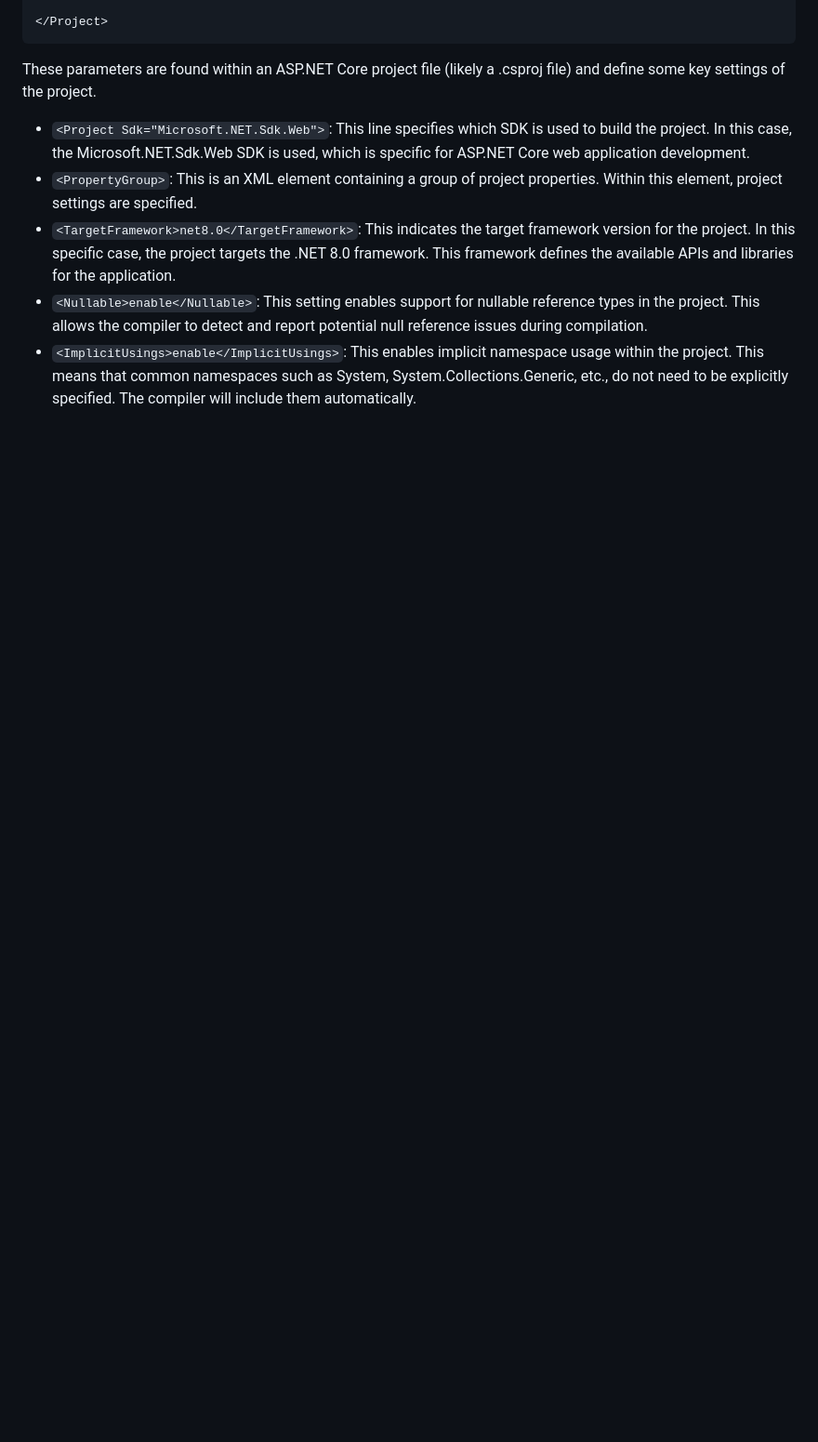
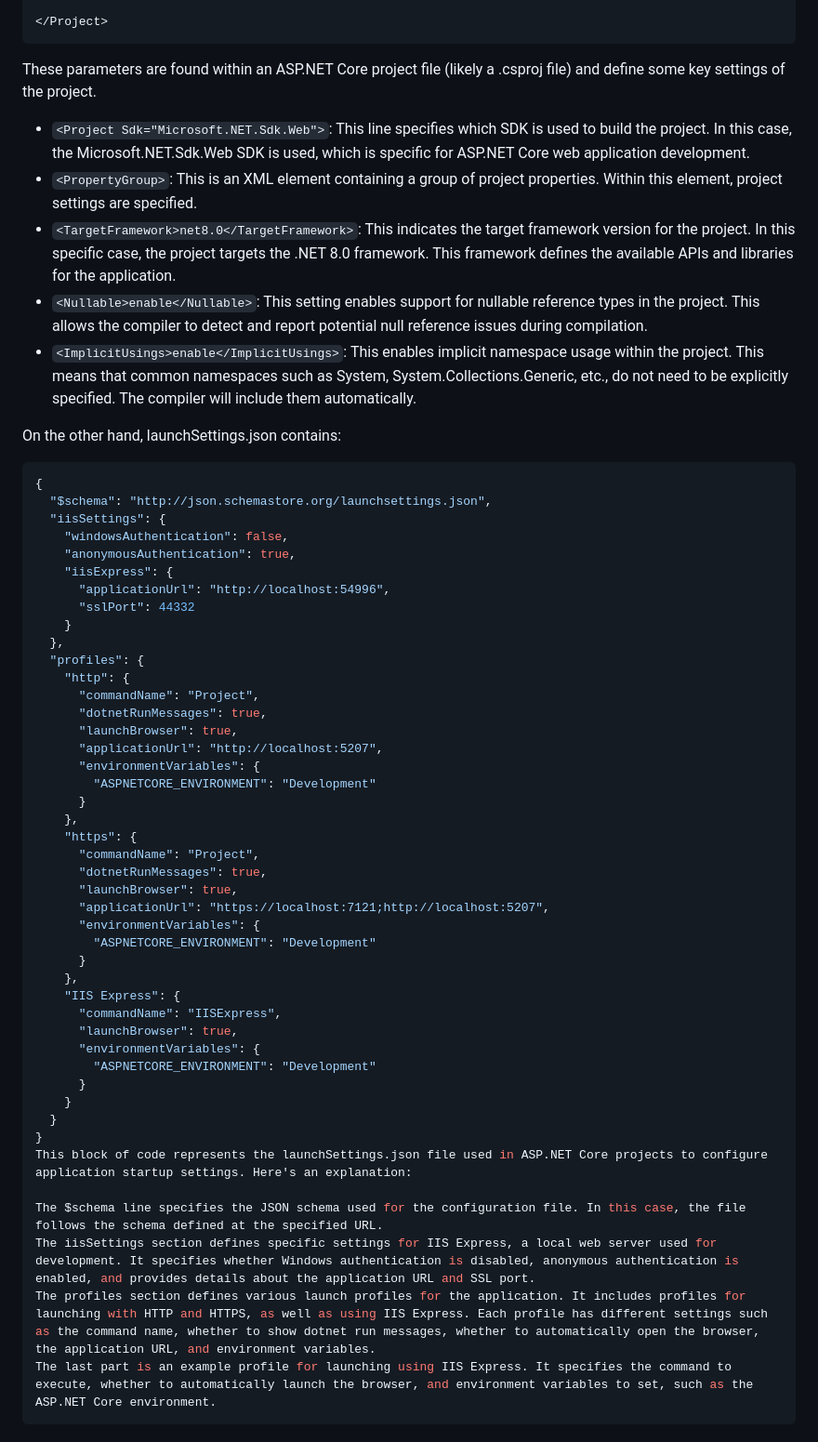
Before and after one commit to SimoneMoreWare/learn-asp.net-core-MVC-.net-8-, a Markdown page: README.md, the part around the change. Shown at 93% size. Drawn GitHub-style; blank space fills up the shorter version.

````diff
--- a/README.md
+++ b/README.md
@@ -61,3 +61,51 @@ These parameters are found within an ASP.NET Core project file (likely a .csproj
 * `<TargetFramework>net8.0</TargetFramework>`: This indicates the target framework version for the project. In this specific case, the project targets the .NET 8.0 framework. This framework defines the available APIs and libraries for the application.
 * `<Nullable>enable</Nullable>`: This setting enables support for nullable reference types in the project. This allows the compiler to detect and report potential null reference issues during compilation.
 * `<ImplicitUsings>enable</ImplicitUsings>`: This enables implicit namespace usage within the project. This means that common namespaces such as System, System.Collections.Generic, etc., do not need to be explicitly specified. The compiler will include them automatically.
+
+On the other hand,  launchSettings.json contains:
+```json
+{
+  "$schema": "http://json.schemastore.org/launchsettings.json",
+  "iisSettings": {
+    "windowsAuthentication": false,
+    "anonymousAuthentication": true,
+    "iisExpress": {
+      "applicationUrl": "http://localhost:54996",
+      "sslPort": 44332
+    }
+  },
+  "profiles": {
+    "http": {
+      "commandName": "Project",
+      "dotnetRunMessages": true,
+      "launchBrowser": true,
+      "applicationUrl": "http://localhost:5207",
+      "environmentVariables": {
+        "ASPNETCORE_ENVIRONMENT": "Development"
+      }
+    },
+    "https": {
+      "commandName": "Project",
+      "dotnetRunMessages": true,
+      "launchBrowser": true,
+      "applicationUrl": "https://localhost:7121;http://localhost:5207",
+      "environmentVariables": {
+        "ASPNETCORE_ENVIRONMENT": "Development"
+      }
+    },
+    "IIS Express": {
+      "commandName": "IISExpress",
+      "launchBrowser": true,
+      "environmentVariables": {
+        "ASPNETCORE_ENVIRONMENT": "Development"
+      }
+    }
+  }
+}
+This block of code represents the launchSettings.json file used in ASP.NET Core projects to configure application startup settings. Here's an explanation:
+
+The $schema line specifies the JSON schema used for the configuration file. In this case, the file follows the schema defined at the specified URL.
+The iisSettings section defines specific settings for IIS Express, a local web server used for development. It specifies whether Windows authentication is disabled, anonymous authentication is enabled, and provides details about the application URL and SSL port.
+The profiles section defines various launch profiles for the application. It includes profiles for launching with HTTP and HTTPS, as well as using IIS Express. Each profile has different settings such as the command name, whether to show dotnet run messages, whether to automatically open the browser, the application URL, and environment variables.
+The last part is an example profile for launching using IIS Express. It specifies the command to execute, whether to automatically launch the browser, and environment variables to set, such as the ASP.NET Core environment.
+```
````
